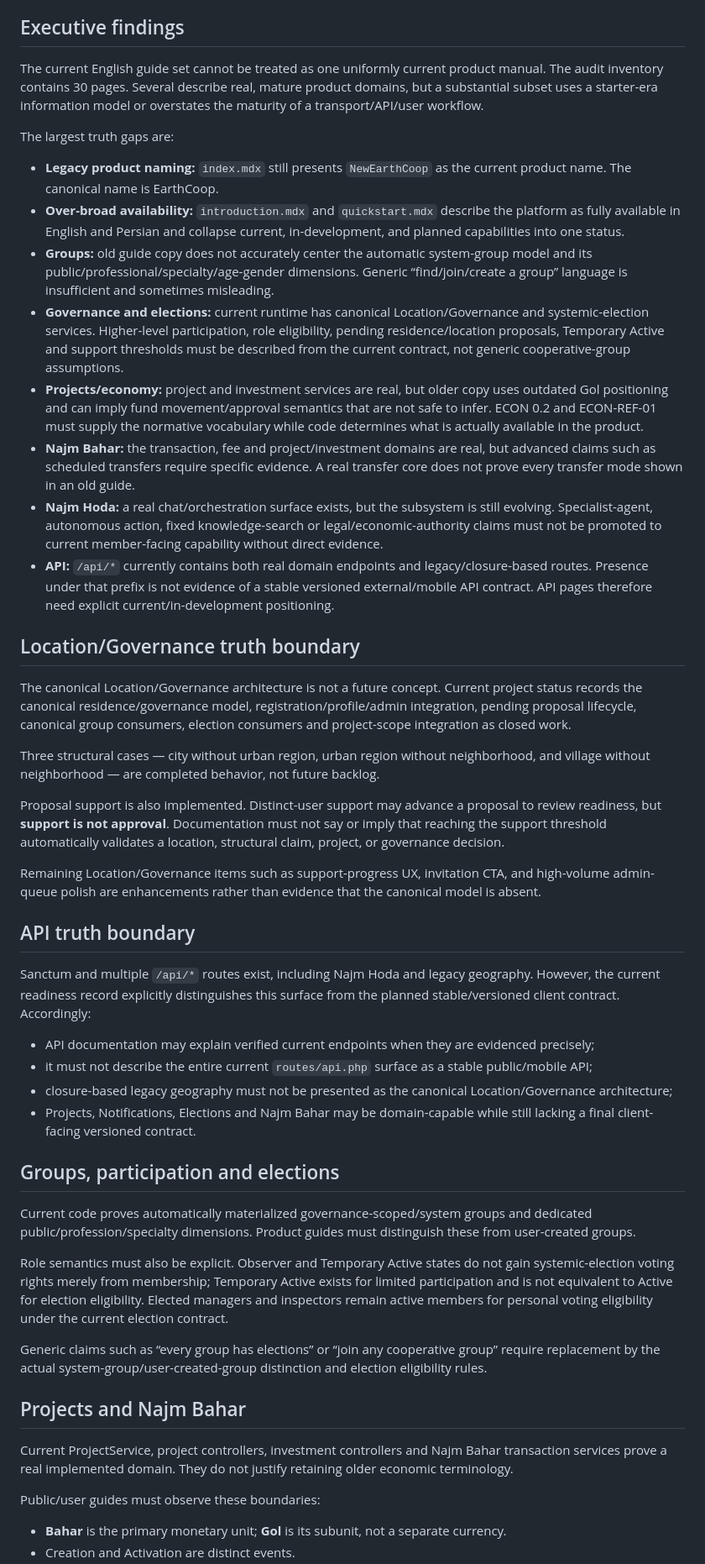
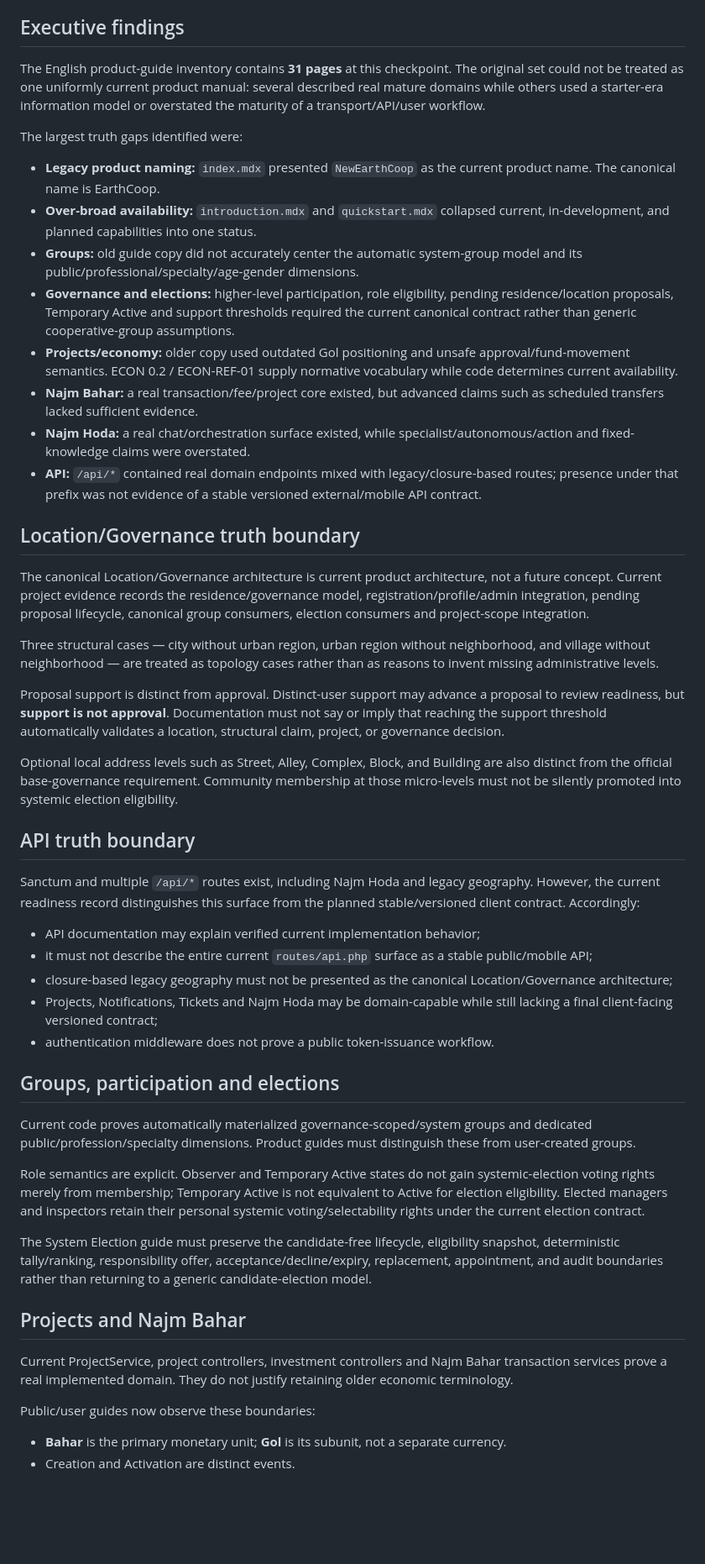
Before and after one commit to saeidshojae/EarthCoop-docs, a Markdown page: audits/product-guides/2026-09-28-truth-audit.md, the part around one of its changes. Shown at 84% size. Drawn GitHub-style; blank space fills up the shorter version.

```diff
--- a/audits/product-guides/2026-09-28-truth-audit.md
+++ b/audits/product-guides/2026-09-28-truth-audit.md
@@ -18,51 +18,52 @@ An old guide is never evidence for its own claim. Where code proves only a domai
 
 ## Executive findings
 
-The current English guide set cannot be treated as one uniformly current product manual. The audit inventory contains 30 pages. Several describe real, mature product domains, but a substantial subset uses a starter-era information model or overstates the maturity of a transport/API/user workflow.
+The English product-guide inventory contains **31 pages** at this checkpoint. The original set could not be treated as one uniformly current product manual: several described real mature domains while others used a starter-era information model or overstated the maturity of a transport/API/user workflow.
 
-The largest truth gaps are:
+The largest truth gaps identified were:
 
-- **Legacy product naming:** `index.mdx` still presents `NewEarthCoop` as the current product name. The canonical name is EarthCoop.
-- **Over-broad availability:** `introduction.mdx` and `quickstart.mdx` describe the platform as fully available in English and Persian and collapse current, in-development, and planned capabilities into one status.
-- **Groups:** old guide copy does not accurately center the automatic system-group model and its public/professional/specialty/age-gender dimensions. Generic “find/join/create a group” language is insufficient and sometimes misleading.
-- **Governance and elections:** current runtime has canonical Location/Governance and systemic-election services. Higher-level participation, role eligibility, pending residence/location proposals, Temporary Active and support thresholds must be described from the current contract, not generic cooperative-group assumptions.
-- **Projects/economy:** project and investment services are real, but older copy uses outdated Gol positioning and can imply fund movement/approval semantics that are not safe to infer. ECON 0.2 and ECON-REF-01 must supply the normative vocabulary while code determines what is actually available in the product.
-- **Najm Bahar:** the transaction, fee and project/investment domains are real, but advanced claims such as scheduled transfers require specific evidence. A real transfer core does not prove every transfer mode shown in an old guide.
-- **Najm Hoda:** a real chat/orchestration surface exists, but the subsystem is still evolving. Specialist-agent, autonomous action, fixed knowledge-search or legal/economic-authority claims must not be promoted to current member-facing capability without direct evidence.
-- **API:** `/api/*` currently contains both real domain endpoints and legacy/closure-based routes. Presence under that prefix is not evidence of a stable versioned external/mobile API contract. API pages therefore need explicit current/in-development positioning.
+- **Legacy product naming:** `index.mdx` presented `NewEarthCoop` as the current product name. The canonical name is EarthCoop.
+- **Over-broad availability:** `introduction.mdx` and `quickstart.mdx` collapsed current, in-development, and planned capabilities into one status.
+- **Groups:** old guide copy did not accurately center the automatic system-group model and its public/professional/specialty/age-gender dimensions.
+- **Governance and elections:** higher-level participation, role eligibility, pending residence/location proposals, Temporary Active and support thresholds required the current canonical contract rather than generic cooperative-group assumptions.
+- **Projects/economy:** older copy used outdated Gol positioning and unsafe approval/fund-movement semantics. ECON 0.2 / ECON-REF-01 supply normative vocabulary while code determines current availability.
+- **Najm Bahar:** a real transaction/fee/project core existed, but advanced claims such as scheduled transfers lacked sufficient evidence.
+- **Najm Hoda:** a real chat/orchestration surface existed, while specialist/autonomous/action and fixed-knowledge claims were overstated.
+- **API:** `/api/*` contained real domain endpoints mixed with legacy/closure-based routes; presence under that prefix was not evidence of a stable versioned external/mobile API contract.
 
 ## Location/Governance truth boundary
 
-The canonical Location/Governance architecture is not a future concept. Current project status records the canonical residence/governance model, registration/profile/admin integration, pending proposal lifecycle, canonical group consumers, election consumers and project-scope integration as closed work.
+The canonical Location/Governance architecture is current product architecture, not a future concept. Current project evidence records the residence/governance model, registration/profile/admin integration, pending proposal lifecycle, canonical group consumers, election consumers and project-scope integration.
 
-Three structural cases — city without urban region, urban region without neighborhood, and village without neighborhood — are completed behavior, not future backlog.
+Three structural cases — city without urban region, urban region without neighborhood, and village without neighborhood — are treated as topology cases rather than as reasons to invent missing administrative levels.
 
-Proposal support is also implemented. Distinct-user support may advance a proposal to review readiness, but **support is not approval**. Documentation must not say or imply that reaching the support threshold automatically validates a location, structural claim, project, or governance decision.
+Proposal support is distinct from approval. Distinct-user support may advance a proposal to review readiness, but **support is not approval**. Documentation must not say or imply that reaching the support threshold automatically validates a location, structural claim, project, or governance decision.
 
-Remaining Location/Governance items such as support-progress UX, invitation CTA, and high-volume admin-queue polish are enhancements rather than evidence that the canonical model is absent.
+Optional local address levels such as Street, Alley, Complex, Block, and Building are also distinct from the official base-governance requirement. Community membership at those micro-levels must not be silently promoted into systemic election eligibility.
 
 ## API truth boundary
 
-Sanctum and multiple `/api/*` routes exist, including Najm Hoda and legacy geography. However, the current readiness record explicitly distinguishes this surface from the planned stable/versioned client contract. Accordingly:
+Sanctum and multiple `/api/*` routes exist, including Najm Hoda and legacy geography. However, the current readiness record distinguishes this surface from the planned stable/versioned client contract. Accordingly:
 
-- API documentation may explain verified current endpoints when they are evidenced precisely;
+- API documentation may explain verified current implementation behavior;
 - it must not describe the entire current `routes/api.php` surface as a stable public/mobile API;
 - closure-based legacy geography must not be presented as the canonical Location/Governance architecture;
-- Projects, Notifications, Elections and Najm Bahar may be domain-capable while still lacking a final client-facing versioned contract.
+- Projects, Notifications, Tickets and Najm Hoda may be domain-capable while still lacking a final client-facing versioned contract;
+- authentication middleware does not prove a public token-issuance workflow.
 
 ## Groups, participation and elections
 
 Current code proves automatically materialized governance-scoped/system groups and dedicated public/profession/specialty dimensions. Product guides must distinguish these from user-created groups.
 
-Role semantics must also be explicit. Observer and Temporary Active states do not gain systemic-election voting rights merely from membership; Temporary Active exists for limited participation and is not equivalent to Active for election eligibility. Elected managers and inspectors remain active members for personal voting eligibility under the current election contract.
+Role semantics are explicit. Observer and Temporary Active states do not gain systemic-election voting rights merely from membership; Temporary Active is not equivalent to Active for election eligibility. Elected managers and inspectors retain their personal systemic voting/selectability rights under the current election contract.
 
-Generic claims such as “every group has elections” or “join any cooperative group” require replacement by the actual system-group/user-created-group distinction and election eligibility rules.
+The System Election guide must preserve the candidate-free lifecycle, eligibility snapshot, deterministic tally/ranking, responsibility offer, acceptance/decline/expiry, replacement, appointment, and audit boundaries rather than returning to a generic candidate-election model.
 
 ## Projects and Najm Bahar
 
 Current ProjectService, project controllers, investment controllers and Najm Bahar transaction services prove a real implemented domain. They do not justify retaining older economic terminology.
 
-Public/user guides must observe these boundaries:
+Public/user guides now observe these boundaries:
 
 - **Bahar** is the primary monetary unit; **Gol** is its subunit, not a separate currency.
 - Creation and Activation are distinct events.
```
Also changed, not shown: other parts of audits/product-guides/2026-09-28-truth-audit.md (+41 -42 lines).
